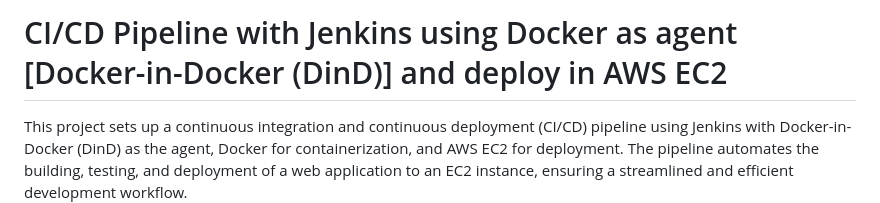
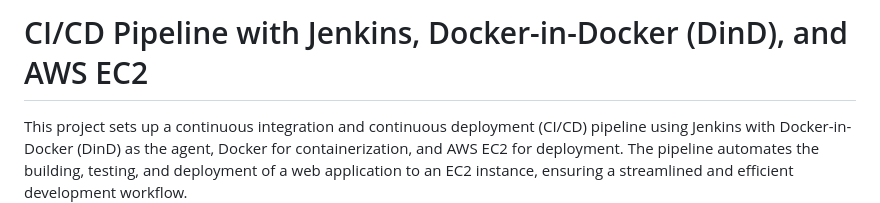
Before and after one commit to ahmvdshafiq/realtimeChatAppCicd, a Markdown page: README.md, the part around the change. Drawn GitHub-style.

Commit message:
Revert "Update README.md"
This reverts commit 24aecbc03cd24e4973762fd18719c0151bb58c09.

```diff
--- a/README.md
+++ b/README.md
@@ -1,4 +1,4 @@
-# CI/CD Pipeline with Jenkins using Docker as agent [Docker-in-Docker (DinD)] and deploy in AWS EC2
+# CI/CD Pipeline with Jenkins, Docker-in-Docker (DinD), and AWS EC2
 
 This project sets up a continuous integration and continuous deployment (CI/CD) pipeline using Jenkins with Docker-in-Docker (DinD) as the agent, Docker for containerization, and AWS EC2 for deployment. The pipeline automates the building, testing, and deployment of a web application to an EC2 instance, ensuring a streamlined and efficient development workflow.
 
```
